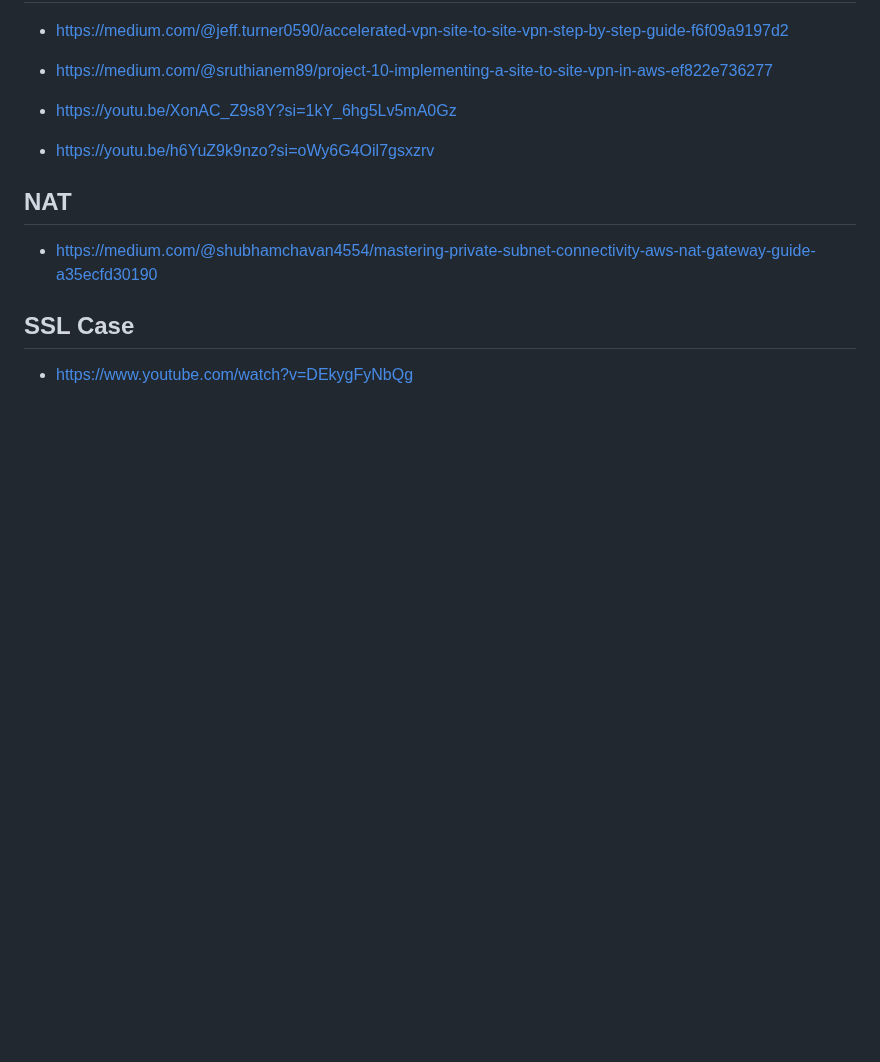
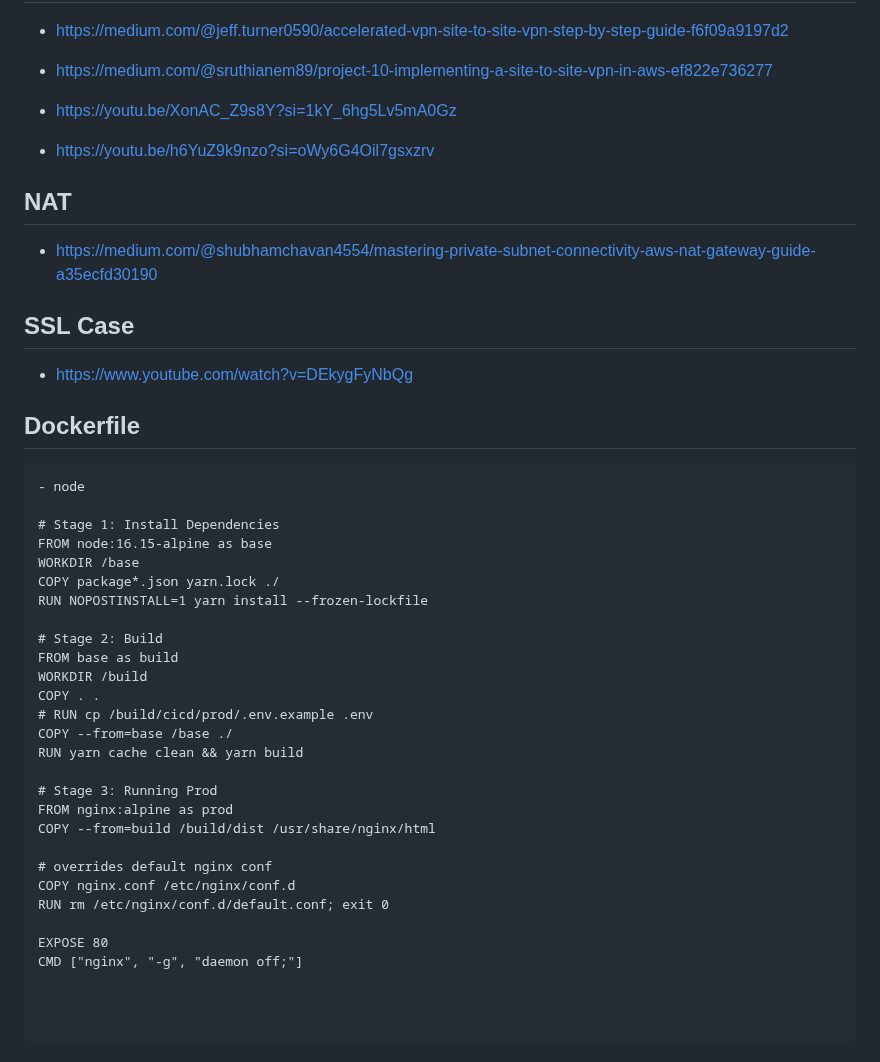
Before and after one commit to yoloxsta/Serverless_Lab, a Markdown page: README.md, the part around the change. Rendered like a GitHub page; blank space fills up the shorter version.

````diff
--- a/README.md
+++ b/README.md
@@ -867,3 +867,37 @@ ansible-playbook -i hosts.ini install_git.yml
 ## SSL Case
 
 - https://www.youtube.com/watch?v=DEkygFyNbQg
+
+## Dockerfile
+
+```
+- node
+
+# Stage 1: Install Dependencies
+FROM node:16.15-alpine as base
+WORKDIR /base
+COPY package*.json yarn.lock ./
+RUN NOPOSTINSTALL=1 yarn install --frozen-lockfile
+
+# Stage 2: Build
+FROM base as build
+WORKDIR /build
+COPY . .
+# RUN cp /build/cicd/prod/.env.example .env
+COPY --from=base /base ./
+RUN yarn cache clean && yarn build
+
+# Stage 3: Running Prod
+FROM nginx:alpine as prod
+COPY --from=build /build/dist /usr/share/nginx/html
+
+# overrides default nginx conf
+COPY nginx.conf /etc/nginx/conf.d
+RUN rm /etc/nginx/conf.d/default.conf; exit 0
+
+EXPOSE 80
+CMD ["nginx", "-g", "daemon off;"]
+
+
+
+```
````
